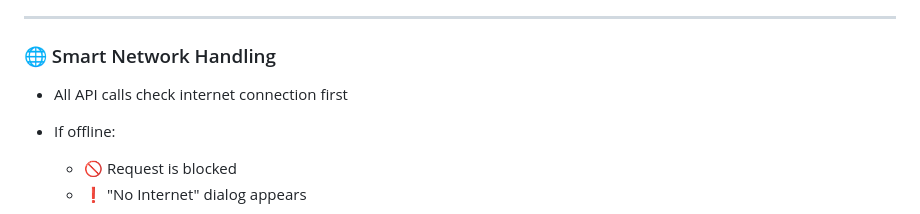
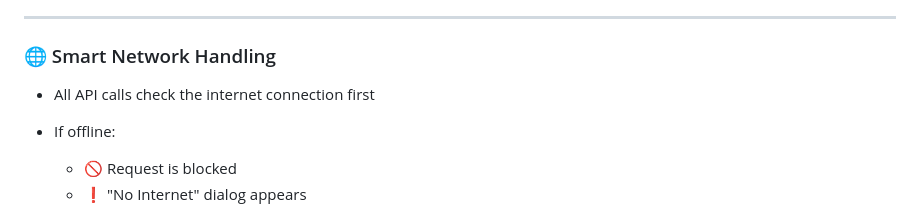
Before and after one commit to khaled365-code/MealTime_App_V_2.0.0, a Markdown page: README.md, the part around one of its changes. Drawn GitHub-style.

Commit message:
Fix wording and update demo video links in README
Corrected phrasing and added clarity to demo video links.

```diff
--- a/README.md
+++ b/README.md
@@ -97,7 +97,7 @@ The app also provides a seamless experience with **offline support, notification
 
 ### 🌐 Smart Network Handling
 
-* All API calls check internet connection first
+* All API calls check the internet connection first
 * If offline:
 
   * 🚫 Request is blocked
```
Also changed, not shown: other parts of README.md (+3 -2 lines).
